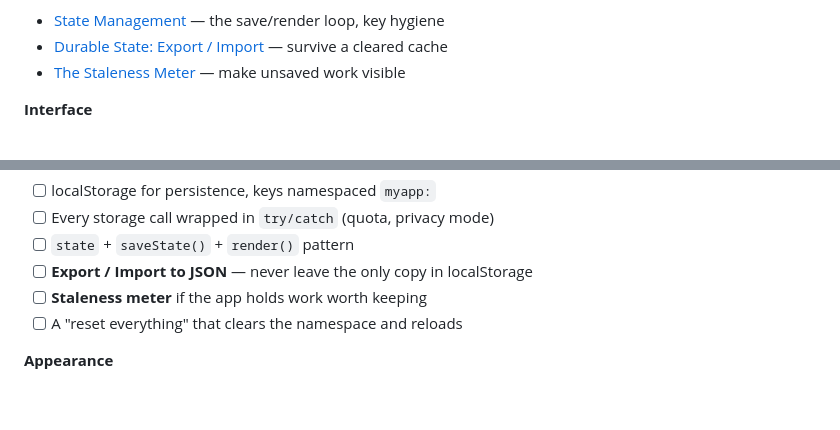
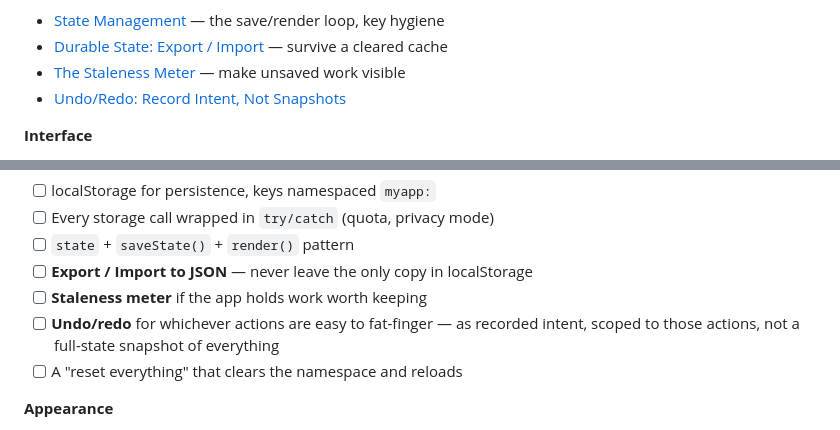
Before and after one commit to scottj113/vs_code_projects_public, a Markdown page: html_as_a_solution/PATTERNS.md, 2 parts joined by grey strips. Drawn GitHub-style; blank space fills up the shorter version.

```diff
--- a/html_as_a_solution/PATTERNS.md
+++ b/html_as_a_solution/PATTERNS.md
@@ -29,6 +29,7 @@ their fallbacks where cheap, but Chrome/Edge is the assumption.
 - [State Management](#state-management) — the save/render loop, key hygiene
 - [Durable State: Export / Import](#durable-state-export--import) — survive a cleared cache
 - [The Staleness Meter](#the-staleness-meter) — make unsaved work visible
+- [Undo/Redo: Record Intent, Not Snapshots](#undoredo-record-intent-not-snapshots)
 
 **Interface**
 - [UI Primitives](#ui-primitives) — toast, clipboard, drag & drop, blob URLs, scroll-spy
@@ -1152,6 +1242,8 @@ To use this pattern in a new single-file HTML project:
 - [ ] `state` + `saveState()` + `render()` pattern
 - [ ] **Export / Import to JSON** — never leave the only copy in localStorage
 - [ ] **Staleness meter** if the app holds work worth keeping
+- [ ] **Undo/redo** for whichever actions are easy to fat-finger — as recorded intent,
+      scoped to those actions, not a full-state snapshot of everything
 - [ ] A "reset everything" that clears the namespace and reloads
 
 **Appearance**
```
Also changed, not shown: other parts of html_as_a_solution/PATTERNS.md (+89 -0 lines).
